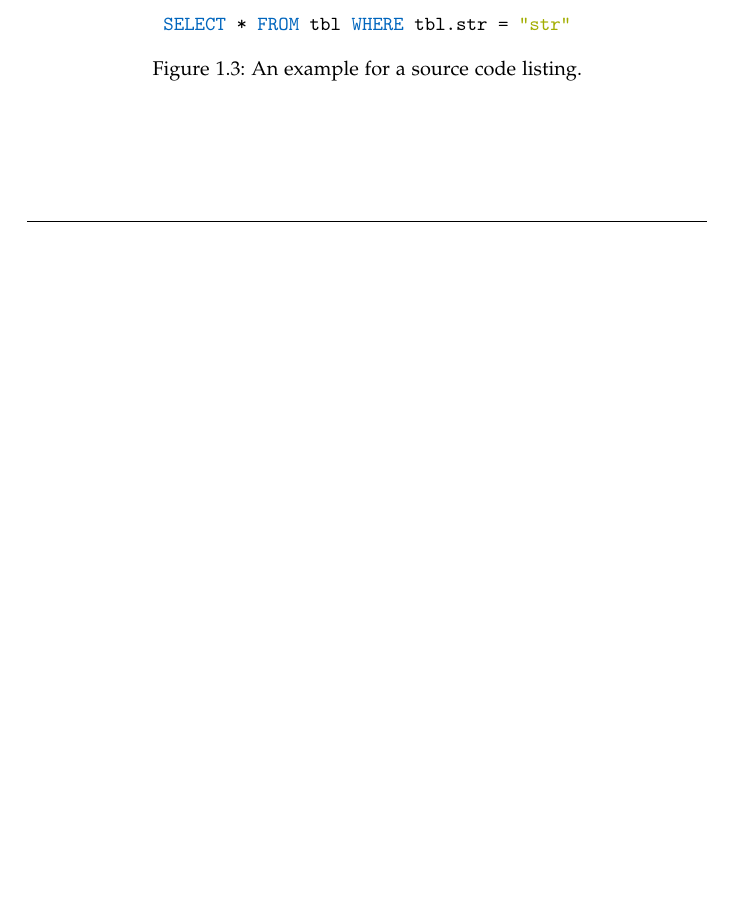
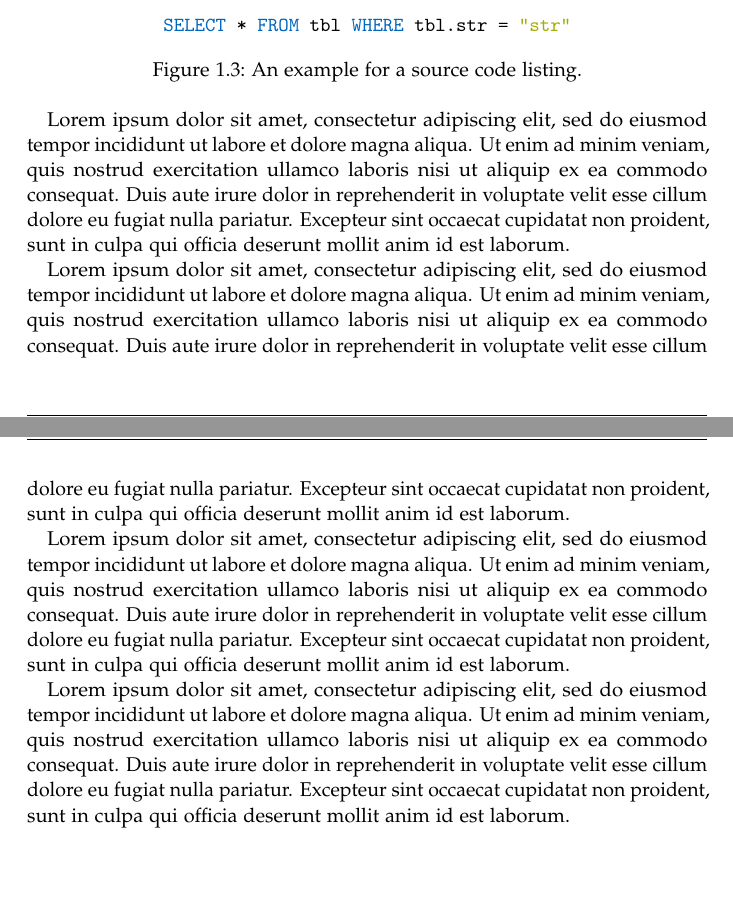
Before and after one commit to JCHAVEROT/bachelor-thesis, a LaTeX thesis (thesis/main.tex, which reads thesis/chapters/01_introduction.tex): part of page 7 of 11 before the commit and two parts of pages 7 and 8 of 12 after it, the two joined at a grey line, cut so that both start at the same text, the shorter picture padded with empty space. Compiled offline with pdfLaTeX.

Commit message:
update layout

```diff
--- a/thesis/chapters/01_introduction.tex
+++ b/thesis/chapters/01_introduction.tex
@@ -99,3 +101,11 @@ Lorem ipsum dolor sit amet, consectetur adipiscing elit, sed do eiusmod tempor i
   \end{tabular}
   \caption[Example listing]{An example for a source code listing.}\label{fig:sample-listing}
 \end{figure}
+
+Lorem ipsum dolor sit amet, consectetur adipiscing elit, sed do eiusmod tempor incididunt ut labore et dolore magna aliqua. Ut enim ad minim veniam, quis nostrud exercitation ullamco laboris nisi ut aliquip ex ea commodo consequat. Duis aute irure dolor in reprehenderit in voluptate velit esse cillum dolore eu fugiat nulla pariatur. Excepteur sint occaecat cupidatat non proident, sunt in culpa qui officia deserunt mollit anim id est laborum.
+
+Lorem ipsum dolor sit amet, consectetur adipiscing elit, sed do eiusmod tempor incididunt ut labore et dolore magna aliqua. Ut enim ad minim veniam, quis nostrud exercitation ullamco laboris nisi ut aliquip ex ea commodo consequat. Duis aute irure dolor in reprehenderit in voluptate velit esse cillum dolore eu fugiat nulla pariatur. Excepteur sint occaecat cupidatat non proident, sunt in culpa qui officia deserunt mollit anim id est laborum.
+
+Lorem ipsum dolor sit amet, consectetur adipiscing elit, sed do eiusmod tempor incididunt ut labore et dolore magna aliqua. Ut enim ad minim veniam, quis nostrud exercitation ullamco laboris nisi ut aliquip ex ea commodo consequat. Duis aute irure dolor in reprehenderit in voluptate velit esse cillum dolore eu fugiat nulla pariatur. Excepteur sint occaecat cupidatat non proident, sunt in culpa qui officia deserunt mollit anim id est laborum.
+
+Lorem ipsum dolor sit amet, consectetur adipiscing elit, sed do eiusmod tempor incididunt ut labore et dolore magna aliqua. Ut enim ad minim veniam, quis nostrud exercitation ullamco laboris nisi ut aliquip ex ea commodo consequat. Duis aute irure dolor in reprehenderit in voluptate velit esse cillum dolore eu fugiat nulla pariatur. Excepteur sint occaecat cupidatat non proident, sunt in culpa qui officia deserunt mollit anim id est laborum.
```
Also changed, not shown: thesis/pages/cover.tex (+3 -3 lines), thesis/main.pdf, thesis/chapters/01_introduction.tex (2 more changed lines), 2 other files.
